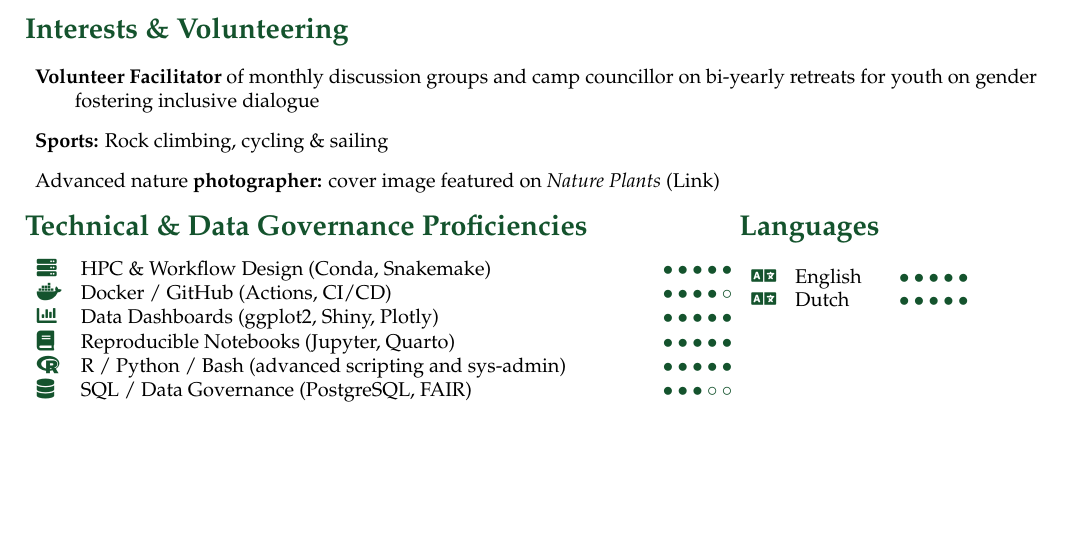
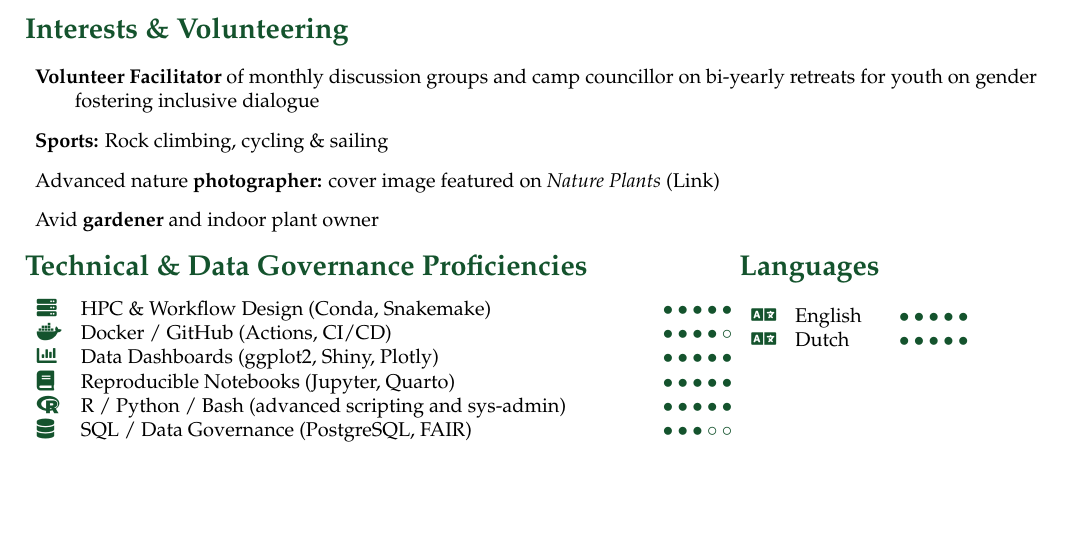
Before and after one commit to lauralwd/CV_generator, a LaTeX CV (cv.tex): part of page 2 of 2, cut so that both start at the same text. Compiled offline with pdfLaTeX.

Commit message:
add hobby

```diff
--- a/cv.tex
+++ b/cv.tex
@@ -219,7 +219,7 @@ All publications are listed at \href{https://lauradijkhuizen.com/science}{laurad
   % \item \textbf{Event Organizer:} “Bèta-dag” for 150+ high-school students and open science workshops
   \item Advanced nature \textbf{photographer:} cover image featured on \emph{Nature Plants} (\href{https://lauralwd.github.io/photography/}{Link})
   %\item Amateur woodworker \& DIY enthusiast—design and build custom lab and home fixtures
-  %\item Avid \textbf{gardener} and indoor plant owner
+  \item Avid \textbf{gardener} and indoor plant owner
 \end{description}
 %\end{multicols}
 
```
